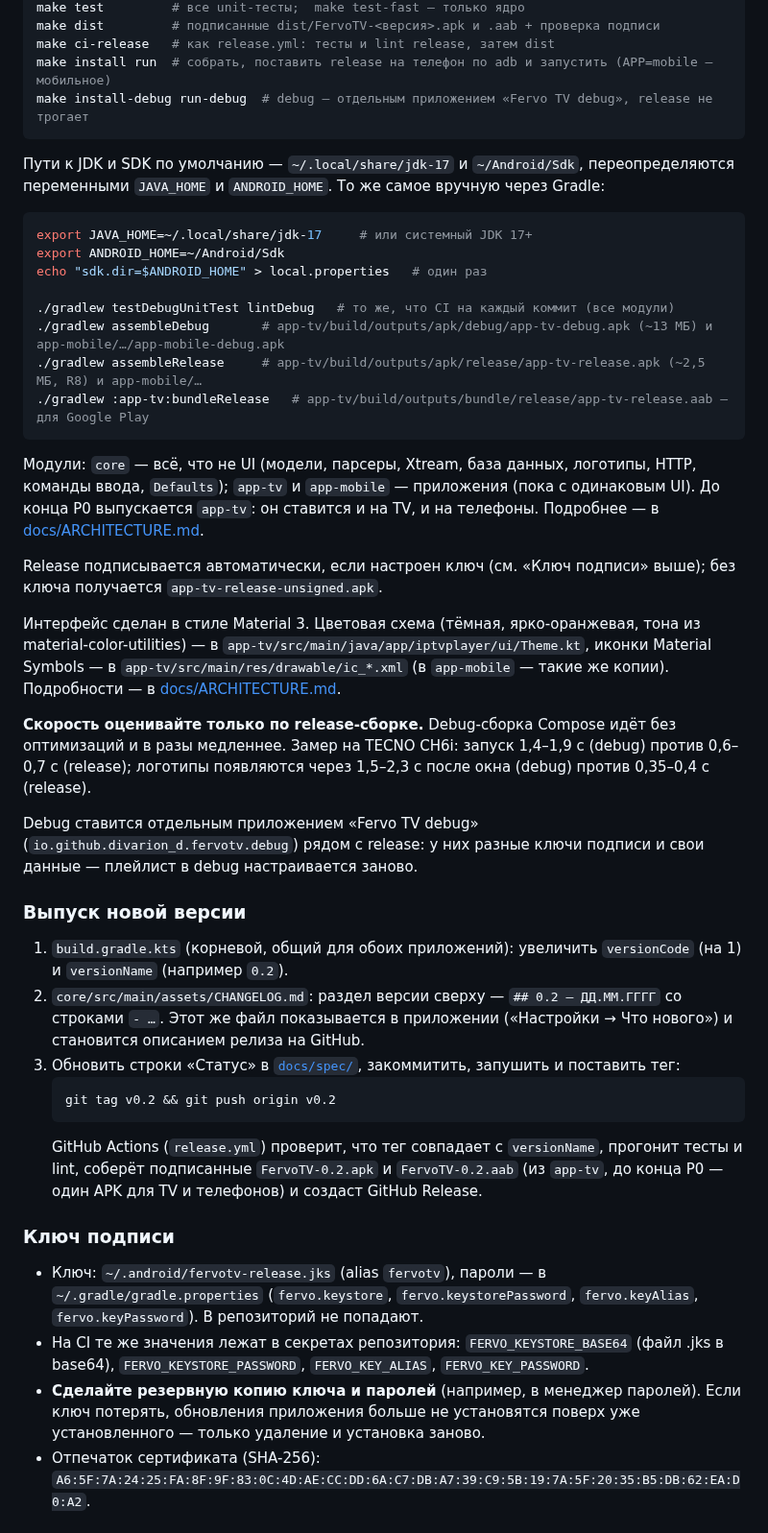
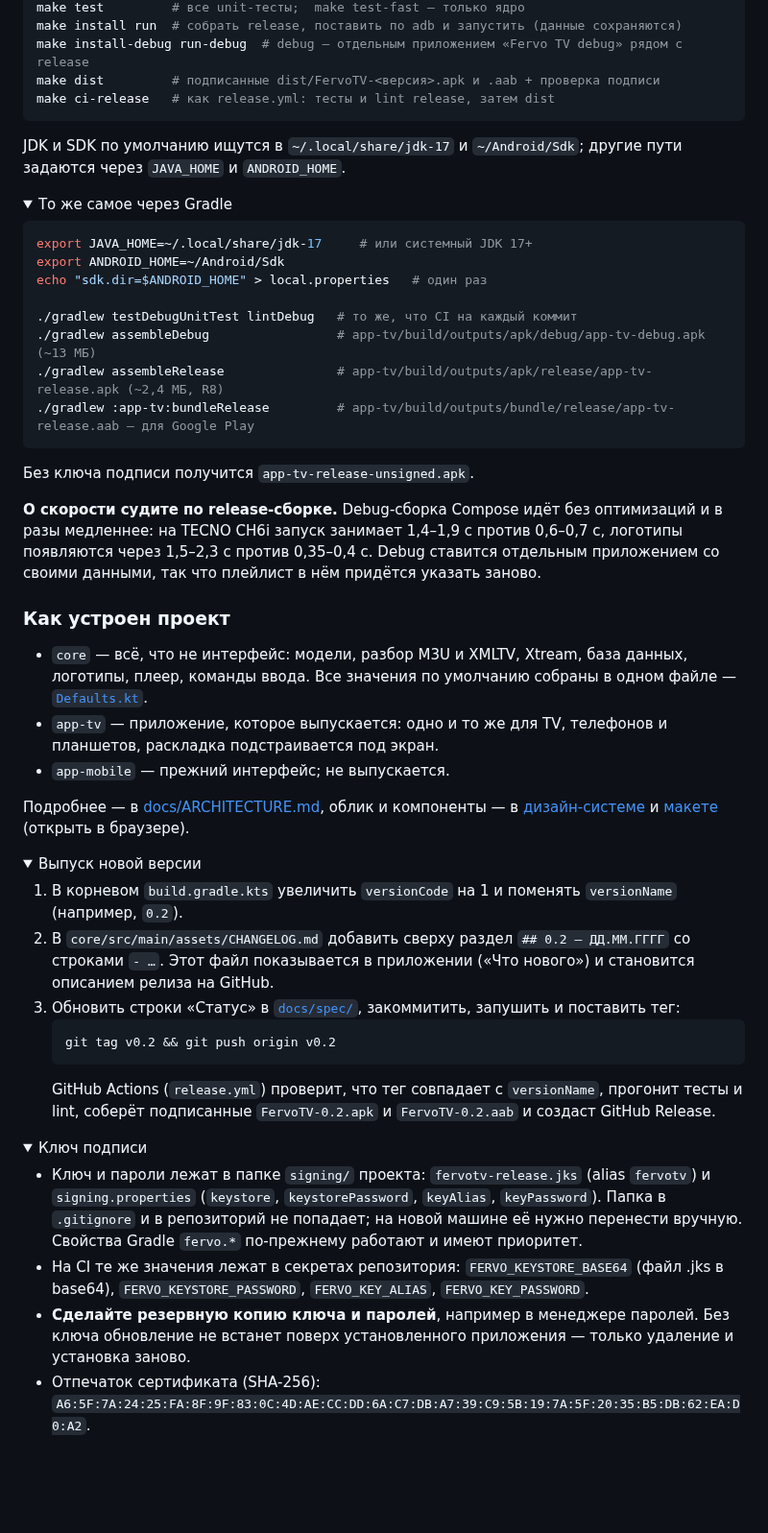
Before and after one commit to Divarion-D/FervoTV, a Markdown page: README.md, the part around one of its changes. Shown at 96% size. Rendered like a GitHub page; folded sections open; blank space fills up the shorter version.

````diff
--- a/README.md
+++ b/README.md
@@ -73,60 +110,68 @@ make check        # как CI на каждый коммит: тесты + lint
 make test         # все unit-тесты;  make test-fast — только ядро
+make install run  # собрать release, поставить по adb и запустить (данные сохраняются)
+make install-debug run-debug  # debug — отдельным приложением «Fervo TV debug» рядом с release
 make dist         # подписанные dist/FervoTV-<версия>.apk и .aab + проверка подписи
 make ci-release   # как release.yml: тесты и lint release, затем dist
-make install run  # собрать, поставить release на телефон по adb и запустить (APP=mobile — мобильное)
-make install-debug run-debug  # debug — отдельным приложением «Fervo TV debug», release не трогает
 ```
 
-Пути к JDK и SDK по умолчанию — `~/.local/share/jdk-17` и `~/Android/Sdk`, переопределяются переменными
-`JAVA_HOME` и `ANDROID_HOME`. То же самое вручную через Gradle:
+JDK и SDK по умолчанию ищутся в `~/.local/share/jdk-17` и `~/Android/Sdk`; другие пути задаются через
+`JAVA_HOME` и `ANDROID_HOME`.
+
+<details>
+<summary>То же самое через Gradle</summary>
 
 ```bash
 export JAVA_HOME=~/.local/share/jdk-17     # или системный JDK 17+
 export ANDROID_HOME=~/Android/Sdk
 echo "sdk.dir=$ANDROID_HOME" > local.properties   # один раз
 
-./gradlew testDebugUnitTest lintDebug   # то же, что CI на каждый коммит (все модули)
-./gradlew assembleDebug       # app-tv/build/outputs/apk/debug/app-tv-debug.apk (~13 МБ) и app-mobile/…/app-mobile-debug.apk
-./gradlew assembleRelease     # app-tv/build/outputs/apk/release/app-tv-release.apk (~2,5 МБ, R8) и app-mobile/…
-./gradlew :app-tv:bundleRelease   # app-tv/build/outputs/bundle/release/app-tv-release.aab — для Google Play
+./gradlew testDebugUnitTest lintDebug   # то же, что CI на каждый коммит
+./gradlew assembleDebug                 # app-tv/build/outputs/apk/debug/app-tv-debug.apk (~13 МБ)
+./gradlew assembleRelease               # app-tv/build/outputs/apk/release/app-tv-release.apk (~2,4 МБ, R8)
+./gradlew :app-tv:bundleRelease         # app-tv/build/outputs/bundle/release/app-tv-release.aab — для Google Play
 ```
 
-Модули: `core` — всё, что не UI (модели, парсеры, Xtream, база данных, логотипы, HTTP, команды ввода, `Defaults`);
-`app-tv` и `app-mobile` — приложения (пока с одинаковым UI). До конца P0 выпускается `app-tv`: он ставится и на TV,
-и на телефоны. Подробнее — в [docs/ARCHITECTURE.md](docs/ARCHITECTURE.md).
+Без ключа подписи получится `app-tv-release-unsigned.apk`.
+</details>
 
-Release подписывается автоматически, если настроен ключ (см. «Ключ подписи» выше); без ключа получается
-`app-tv-release-unsigned.apk`.
+**О скорости судите по release-сборке.** Debug-сборка Compose идёт без оптимизаций и в разы медленнее:
+на TECNO CH6i запуск занимает 1,4–1,9 с против 0,6–0,7 с, логотипы появляются через 1,5–2,3 с против 0,35–0,4 с.
+Debug ставится отдельным приложением со своими данными, так что плейлист в нём придётся указать заново.
 
-Интерфейс сделан в стиле Material 3. Цветовая схема (тёмная, ярко-оранжевая, тона из material-color-utilities) —
-в `app-tv/src/main/java/app/iptvplayer/ui/Theme.kt`, иконки Material Symbols — в `app-tv/src/main/res/drawable/ic_*.xml`
-(в `app-mobile` — такие же копии).
-Подробности — в [docs/ARCHITECTURE.md](docs/ARCHITECTURE.md#дизайн-material-3).
+### Как устроен проект
 
-**Скорость оценивайте только по release-сборке.** Debug-сборка Compose идёт без оптимизаций и в разы медленнее.
-Замер на TECNO CH6i: запуск 1,4–1,9 с (debug) против 0,6–0,7 с (release); логотипы появляются через 1,5–2,3 с
-после окна (debug) против 0,35–0,4 с (release).
+- `core` — всё, что не интерфейс: модели, разбор M3U и XMLTV, Xtream, база данных, логотипы, плеер, команды ввода.
+  Все значения по умолчанию собраны в одном файле — [`Defaults.kt`](core/src/main/java/app/iptvplayer/core/Defaults.kt).
+- `app-tv` — приложение, которое выпускается: одно и то же для TV, телефонов и планшетов, раскладка подстраивается под экран.
+- `app-mobile` — прежний интерфейс; не выпускается.
 
-Debug ставится отдельным приложением «Fervo TV debug» (`io.github.divarion_d.fervotv.debug`) рядом с release:
-у них разные ключи подписи и свои данные — плейлист в debug настраивается заново.
+Подробнее — в [docs/ARCHITECTURE.md](docs/ARCHITECTURE.md), облик и компоненты — в
+[дизайн-системе](docs/spec/33-design.md) и [макете](docs/design/mockup.html) (открыть в браузере).
 
-### Выпуск новой версии
-1. `build.gradle.kts` (корневой, общий для обоих приложений): увеличить `versionCode` (на 1) и `versionName` (например `0.2`).
-2. `core/src/main/assets/CHANGELOG.md`: раздел версии сверху — `## 0.2 — ДД.ММ.ГГГГ` со строками `- …`.
-   Этот же файл показывается в приложении («Настройки → Что нового») и становится описанием релиза на GitHub.
+<details>
+<summary>Выпуск новой версии</summary>
+
+1. В корневом `build.gradle.kts` увеличить `versionCode` на 1 и поменять `versionName` (например, `0.2`).
+2. В `core/src/main/assets/CHANGELOG.md` добавить сверху раздел `## 0.2 — ДД.ММ.ГГГГ` со строками `- …`.
+   Этот файл показывается в приложении («Что нового») и становится описанием релиза на GitHub.
 3. Обновить строки «Статус» в [`docs/spec/`](docs/spec/), закоммитить, запушить и поставить тег:
    ```bash
    git tag v0.2 && git push origin v0.2
    ```
    GitHub Actions (`release.yml`) проверит, что тег совпадает с `versionName`, прогонит тесты и lint, соберёт
-   подписанные `FervoTV-0.2.apk` и `FervoTV-0.2.aab` (из `app-tv`, до конца P0 — один APK для TV и телефонов) и создаст GitHub Release.
+   подписанные `FervoTV-0.2.apk` и `FervoTV-0.2.aab` и создаст GitHub Release.
 
-### Ключ подписи
-- Ключ: `~/.android/fervotv-release.jks` (alias `fervotv`), пароли — в `~/.gradle/gradle.properties`
-  (`fervo.keystore`, `fervo.keystorePassword`, `fervo.keyAlias`, `fervo.keyPassword`). В репозиторий не попадают.
+</details>
+
+<details>
+<summary>Ключ подписи</summary>
+
+- Ключ и пароли лежат в папке `signing/` проекта: `fervotv-release.jks` (alias `fervotv`) и `signing.properties`
+  (`keystore`, `keystorePassword`, `keyAlias`, `keyPassword`). Папка в `.gitignore` и в репозиторий не попадает;
+  на новой машине её нужно перенести вручную. Свойства Gradle `fervo.*` по-прежнему работают и имеют приоритет.
 - На CI те же значения лежат в секретах репозитория: `FERVO_KEYSTORE_BASE64` (файл .jks в base64),
   `FERVO_KEYSTORE_PASSWORD`, `FERVO_KEY_ALIAS`, `FERVO_KEY_PASSWORD`.
-- **Сделайте резервную копию ключа и паролей** (например, в менеджер паролей). Если ключ потерять,
-  обновления приложения больше не установятся поверх уже установленного — только удаление и установка заново.
+- **Сделайте резервную копию ключа и паролей**, например в менеджере паролей. Без ключа обновление
+  не встанет поверх установленного приложения — только удаление и установка заново.
 - Отпечаток сертификата (SHA-256): `A6:5F:7A:24:25:FA:8F:9F:83:0C:4D:AE:CC:DD:6A:C7:DB:A7:39:C9:5B:19:7A:5F:20:35:B5:DB:62:EA:D0:A2`.
 
````
Also changed, not shown: other parts of README.md (+108 -88 lines), docs/images/logo.png (added), docs/images/phone-guide.jpg (added), docs/images/phone-live.jpg (added), docs/images/wide-guide.jpg (added), docs/images/wide-panel.jpg (added).
